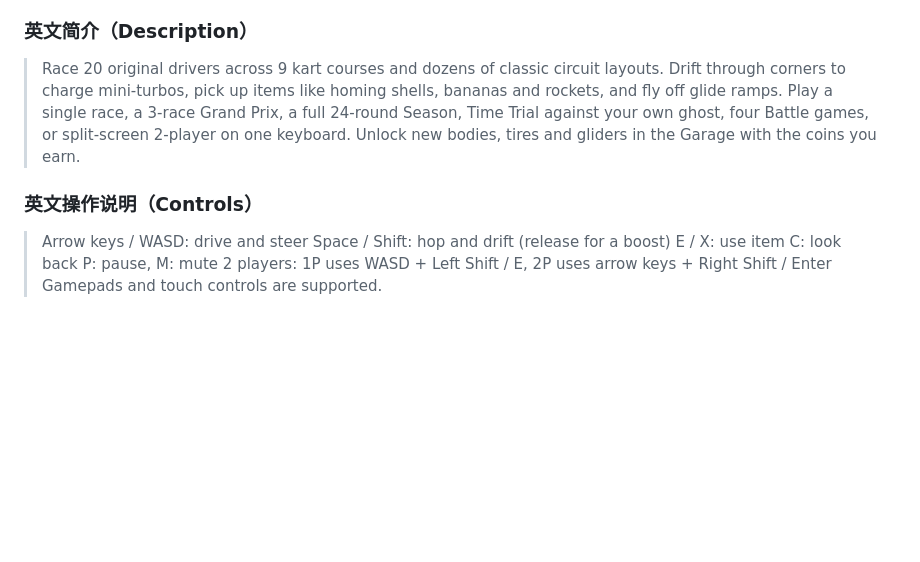
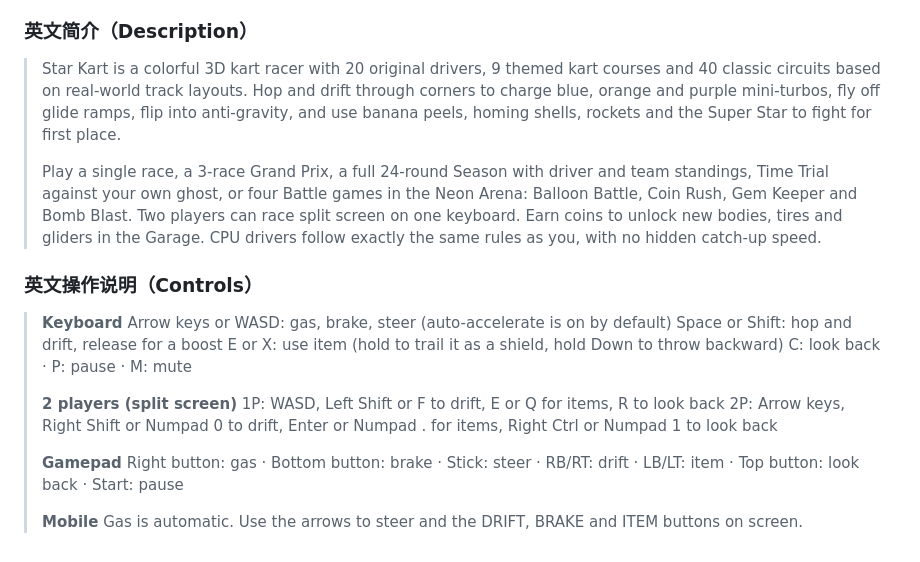
Before and after one commit to nkjsy/mario-race, a Markdown page: crazygames/README.md, the part around the change. GitHub-like rendering; blank space fills up the shorter version.

Commit message:
CrazyGames: fuller English description and controls in the guide
Co-Authored-By: Claude Opus 5.5 (1M context) <noreply@anthropic.com>
Claude-Session: https://claude.ai/code/session_01DohnhAs4zqPc7CGzdrJ23r

```diff
--- a/crazygames/README.md
+++ b/crazygames/README.md
@@ -52,14 +52,24 @@ git add -A && git commit -m "Rebuild CrazyGames version" && git push
 
 ### 英文简介（Description）
 
-> Race 20 original drivers across 9 kart courses and dozens of classic circuit layouts. Drift through corners to charge mini-turbos, pick up items like homing shells, bananas and rockets, and fly off glide ramps. Play a single race, a 3-race Grand Prix, a full 24-round Season, Time Trial against your own ghost, four Battle games, or split-screen 2-player on one keyboard. Unlock new bodies, tires and gliders in the Garage with the coins you earn.
+> Star Kart is a colorful 3D kart racer with 20 original drivers, 9 themed kart courses and 40 classic circuits based on real-world track layouts. Hop and drift through corners to charge blue, orange and purple mini-turbos, fly off glide ramps, flip into anti-gravity, and use banana peels, homing shells, rockets and the Super Star to fight for first place.
+>
+> Play a single race, a 3-race Grand Prix, a full 24-round Season with driver and team standings, Time Trial against your own ghost, or four Battle games in the Neon Arena: Balloon Battle, Coin Rush, Gem Keeper and Bomb Blast. Two players can race split screen on one keyboard. Earn coins to unlock new bodies, tires and gliders in the Garage. CPU drivers follow exactly the same rules as you, with no hidden catch-up speed.
 
 ### 英文操作说明（Controls）
 
-> Arrow keys / WASD: drive and steer
-> Space / Shift: hop and drift (release for a boost)
-> E / X: use item
-> C: look back
-> P: pause, M: mute
-> 2 players: 1P uses WASD + Left Shift / E, 2P uses arrow keys + Right Shift / Enter
-> Gamepads and touch controls are supported.
+> **Keyboard**
+> Arrow keys or WASD: gas, brake, steer (auto-accelerate is on by default)
+> Space or Shift: hop and drift, release for a boost
+> E or X: use item (hold to trail it as a shield, hold Down to throw backward)
+> C: look back · P: pause · M: mute
+>
+> **2 players (split screen)**
+> 1P: WASD, Left Shift or F to drift, E or Q for items, R to look back
+> 2P: Arrow keys, Right Shift or Numpad 0 to drift, Enter or Numpad . for items, Right Ctrl or Numpad 1 to look back
+>
+> **Gamepad**
+> Right button: gas · Bottom button: brake · Stick: steer · RB/RT: drift · LB/LT: item · Top button: look back · Start: pause
+>
+> **Mobile**
+> Gas is automatic. Use the arrows to steer and the DRIFT, BRAKE and ITEM buttons on screen.
```
